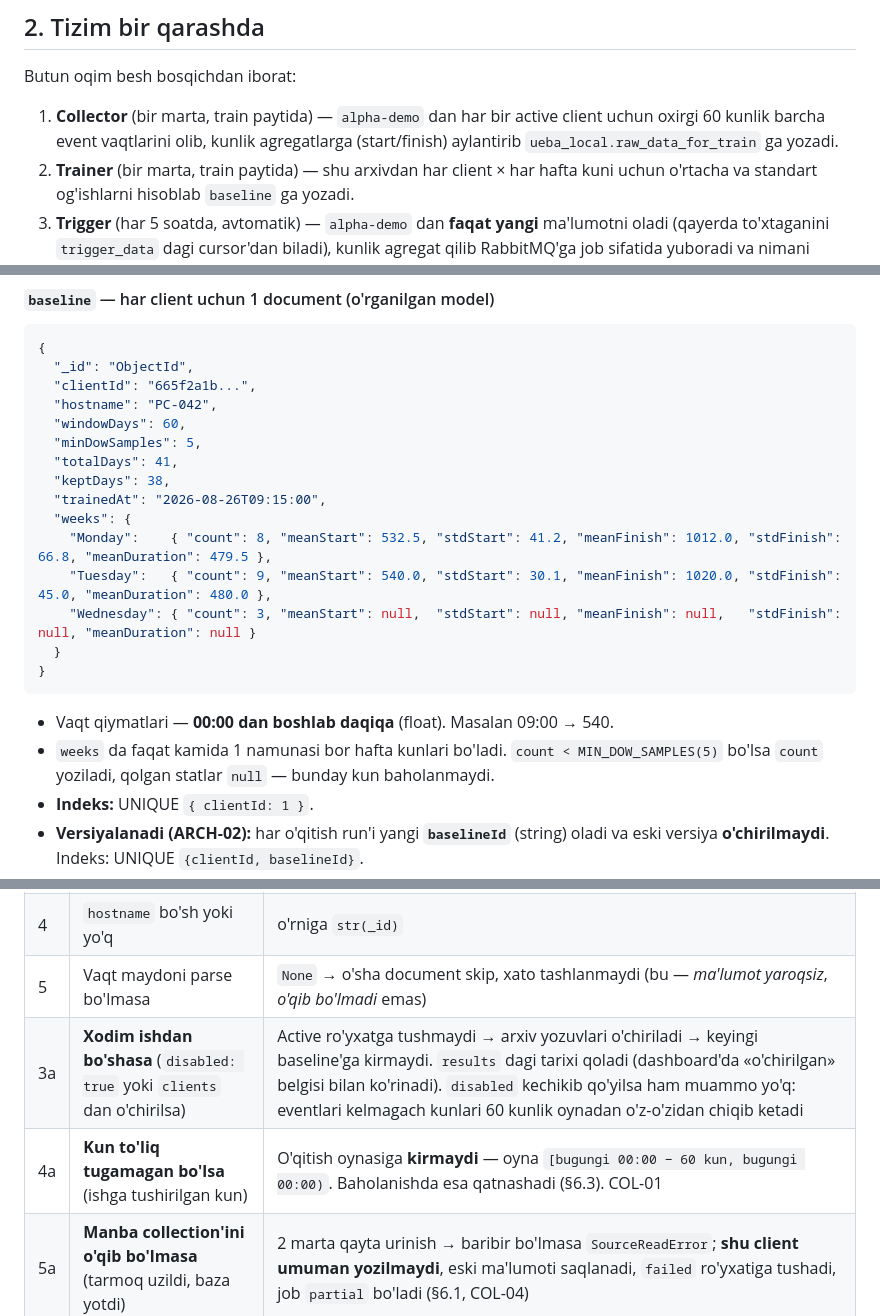
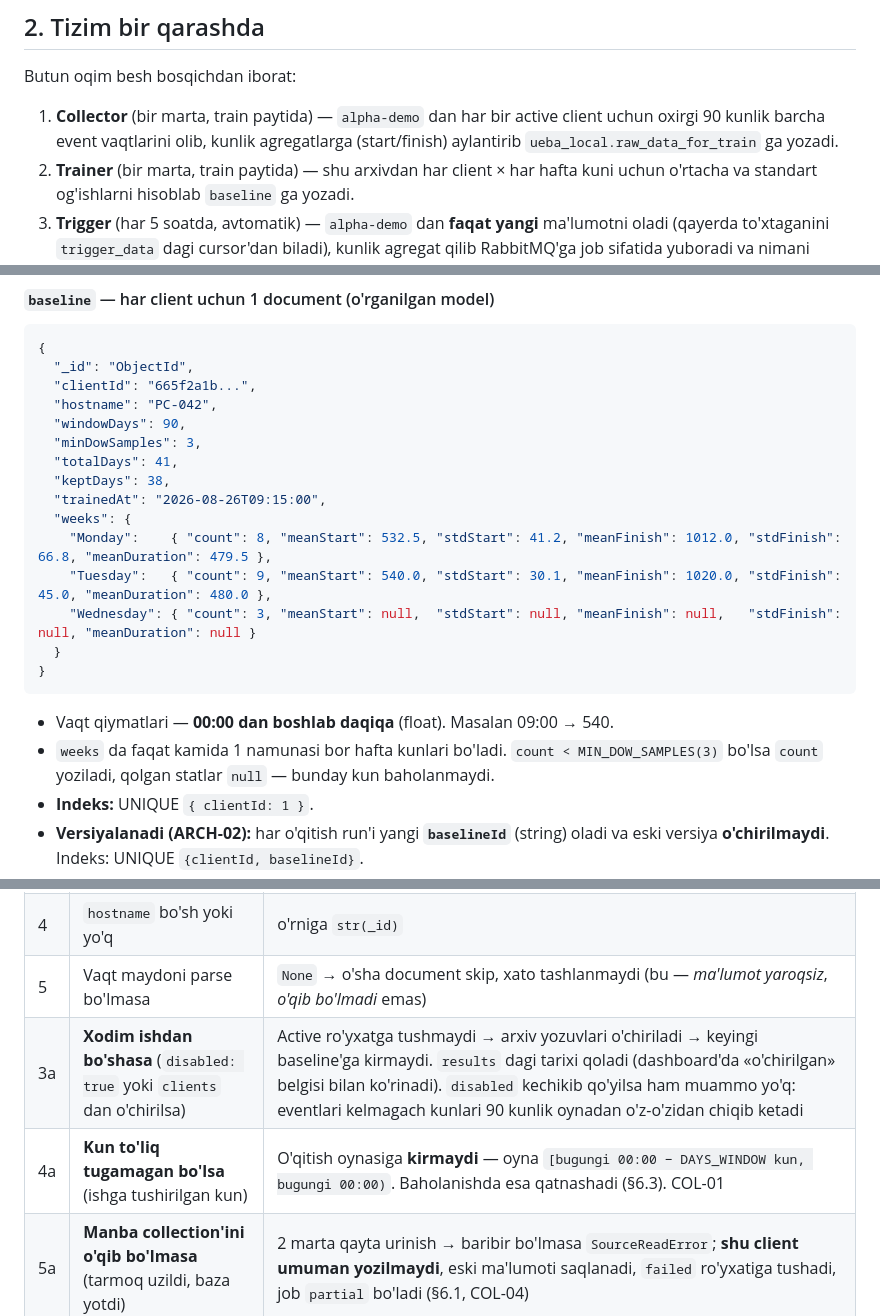
Before and after one commit to Ahmadjon0125/work_hours_for_ueba_project, a Markdown page: UEBA_PIPELINE_ARCHITECTURE_V2.md, 3 parts joined by grey strips. Drawn GitHub-style.

````diff
--- a/UEBA_PIPELINE_ARCHITECTURE_V2.md
+++ b/UEBA_PIPELINE_ARCHITECTURE_V2.md
@@ -31,7 +31,7 @@ Muhim qoida: **har hafta kuni mustaqil o'rganiladi**. Shanba faqat shanbalar bil
 
 Butun oqim besh bosqichdan iborat:
 
-1. **Collector** (bir marta, train paytida) — `alpha-demo` dan har bir active client uchun oxirgi 60 kunlik barcha event vaqtlarini olib, kunlik agregatlarga (start/finish) aylantirib `ueba_local.raw_data_for_train` ga yozadi.
+1. **Collector** (bir marta, train paytida) — `alpha-demo` dan har bir active client uchun oxirgi 90 kunlik barcha event vaqtlarini olib, kunlik agregatlarga (start/finish) aylantirib `ueba_local.raw_data_for_train` ga yozadi.
 2. **Trainer** (bir marta, train paytida) — shu arxivdan har client × har hafta kuni uchun o'rtacha va standart og'ishlarni hisoblab `baseline` ga yozadi.
 3. **Trigger** (har 5 soatda, avtomatik) — `alpha-demo` dan **faqat yangi** ma'lumotni oladi (qayerda to'xtaganini `trigger_data` dagi cursor'dan biladi), kunlik agregat qilib RabbitMQ'ga job sifatida yuboradi va nimani yuborganini `trigger_data` ga yozib qo'yadi.
 4. **Worker/Processor** (3 ta parallel thread) — navbatdan job olib, undagi kunlarni `baseline` bilan solishtirib z-score hisoblaydi va `results` ga yozadi.
@@ -239,8 +239,8 @@ Yozish tartibi qat'iy: **avval MQ'ga publish, muvaffaqiyatdan keyingina bu yerga
   "_id": "ObjectId",
   "clientId": "665f2a1b...",
   "hostname": "PC-042",
-  "windowDays": 60,
-  "minDowSamples": 5,
+  "windowDays": 90,
+  "minDowSamples": 3,
   "totalDays": 41,
   "keptDays": 38,
   "trainedAt": "2026-08-26T09:15:00",
@@ -253,7 +253,7 @@ Yozish tartibi qat'iy: **avval MQ'ga publish, muvaffaqiyatdan keyingina bu yerga
 ```
 
 - Vaqt qiymatlari — **00:00 dan boshlab daqiqa** (float). Masalan 09:00 → 540.
-- `weeks` da faqat kamida 1 namunasi bor hafta kunlari bo'ladi. `count < MIN_DOW_SAMPLES(5)` bo'lsa `count` yoziladi, qolgan statlar `null` — bunday kun baholanmaydi.
+- `weeks` da faqat kamida 1 namunasi bor hafta kunlari bo'ladi. `count < MIN_DOW_SAMPLES(3)` bo'lsa `count` yoziladi, qolgan statlar `null` — bunday kun baholanmaydi.
 - **Indeks:** UNIQUE `{ clientId: 1 }`.
 - **Versiyalanadi (ARCH-02):** har o'qitish run'i yangi **`baselineId`** (string) oladi va eski versiya **o'chirilmaydi**. Indeks: UNIQUE `{clientId, baselineId}`.
 - **`baseline_runs`** — versiyalar ro'yxati: `{_id: baselineId, trainedAt, windowDays, minDowSamples, clientCount, dayCount, current}`. Joriy versiya `current: true` bilan belgilanadi; o'quvchi `find_one({current: true}, sort=[("trainedAt", -1)])` qiladi.
@@ -958,8 +958,8 @@ Kodda `main_client` ustida yozma metod chaqirig'i bo'lishi **mumkin emas**. Ikki
 | 3 | `incidents` da ID maydoni `employee` (boshqalarida `clientId`) | §4.1 jadvaliga aynan rioya |
 | 4 | `hostname` bo'sh yoki yo'q | o'rniga `str(_id)` |
 | 5 | Vaqt maydoni parse bo'lmasa | `None` → o'sha document skip, xato tashlanmaydi (bu — *ma'lumot yaroqsiz*, *o'qib bo'lmadi* emas) |
-| 3a | **Xodim ishdan bo'shasa** (`disabled: true` yoki `clients` dan o'chirilsa) | Active ro'yxatga tushmaydi → arxiv yozuvlari o'chiriladi → keyingi baseline'ga kirmaydi. `results` dagi tarixi qoladi (dashboard'da «o'chirilgan» belgisi bilan ko'rinadi). `disabled` kechikib qo'yilsa ham muammo yo'q: eventlari kelmagach kunlari 60 kunlik oynadan o'z-o'zidan chiqib ketadi |
-| 4a | **Kun to'liq tugamagan bo'lsa** (ishga tushirilgan kun) | O'qitish oynasiga **kirmaydi** — oyna `[bugungi 00:00 − 60 kun, bugungi 00:00)`. Baholanishda esa qatnashadi (§6.3). COL-01 |
+| 3a | **Xodim ishdan bo'shasa** (`disabled: true` yoki `clients` dan o'chirilsa) | Active ro'yxatga tushmaydi → arxiv yozuvlari o'chiriladi → keyingi baseline'ga kirmaydi. `results` dagi tarixi qoladi (dashboard'da «o'chirilgan» belgisi bilan ko'rinadi). `disabled` kechikib qo'yilsa ham muammo yo'q: eventlari kelmagach kunlari 90 kunlik oynadan o'z-o'zidan chiqib ketadi |
+| 4a | **Kun to'liq tugamagan bo'lsa** (ishga tushirilgan kun) | O'qitish oynasiga **kirmaydi** — oyna `[bugungi 00:00 − DAYS_WINDOW kun, bugungi 00:00)`. Baholanishda esa qatnashadi (§6.3). COL-01 |
 | 5a | **Manba collection'ini o'qib bo'lmasa** (tarmoq uzildi, baza yotdi) | 2 marta qayta urinish → baribir bo'lmasa `SourceReadError`; **shu client umuman yozilmaydi**, eski ma'lumoti saqlanadi, `failed` ro'yxatiga tushadi, job `partial` bo'ladi (§6.1, COL-04) |
 | 6 | Vaqt son bo'lsa (sec/ms) | `parse_to_datetime` qoidasi (§5.5) |
 | 7 | Shu hafta kuni uchun baseline yo'q yoki statlar null | z = null; ikkala z null bo'lsa status `insufficient` |
````
Also changed, not shown: other parts of UEBA_PIPELINE_ARCHITECTURE_V2.md (+15 -15 lines), README.md (+4 -4 lines), image-1.png, image.png, 3 other files.
